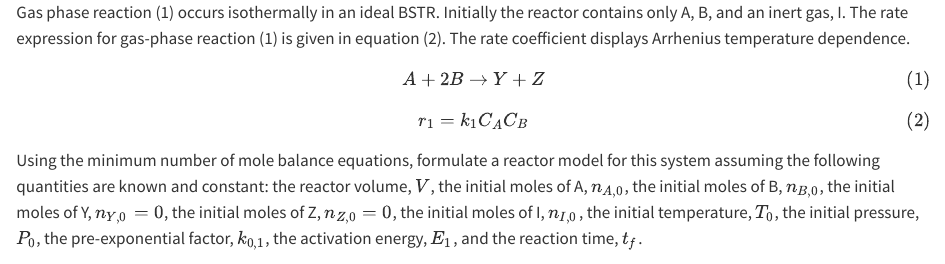
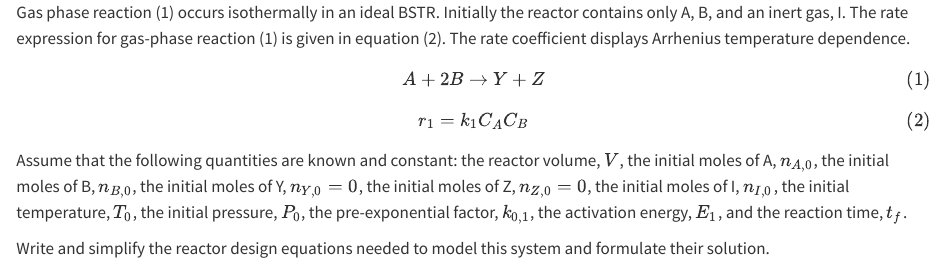
Before and after one commit to BuffaloBadger/RE_Basics_Examples, a Quarto document (reb_6_1/problem_statement.qmd): the page in a window 1100 px wide, from its top. Rendered offline with R 4.5, knitr and Pandoc in place of Quarto, with nearby package versions.

Commit message:
revised reb_6_1 problem statement

```diff
--- a/reb_6_1/problem_statement.qmd
+++ b/reb_6_1/problem_statement.qmd
@@ -8,4 +8,6 @@ $$
 r_1 = k_1 C_A C_B \tag{2}
 $$
 
-Using the minimum number of mole balance equations, formulate a reactor model for this system assuming the following quantities are known and constant: the reactor volume, $V$, the initial moles of A, $n_{A,0}$, the initial moles of B, $n_{B,0}$, the initial moles of Y, $n_{Y,0}=0$, the initial moles of Z, $n_{Z,0}=0$, the initial moles of I, $n_{I,0}$, the initial temperature, $T_0$, the initial pressure, $P_0$, the pre-exponential factor, $k_{0,1}$, the activation energy, $E_1$, and the reaction time, $t_f$.
+Assume that the following quantities are known and constant:  the reactor volume, $V$, the initial moles of A, $n_{A,0}$, the initial moles of B, $n_{B,0}$, the initial moles of Y, $n_{Y,0}=0$, the initial moles of Z, $n_{Z,0}=0$, the initial moles of I, $n_{I,0}$, the initial temperature, $T_0$, the initial pressure, $P_0$, the pre-exponential factor, $k_{0,1}$, the activation energy, $E_1$, and the reaction time, $t_f$.
+
+Write and simplify the reactor design equations needed to model this system and formulate their solution.
```
